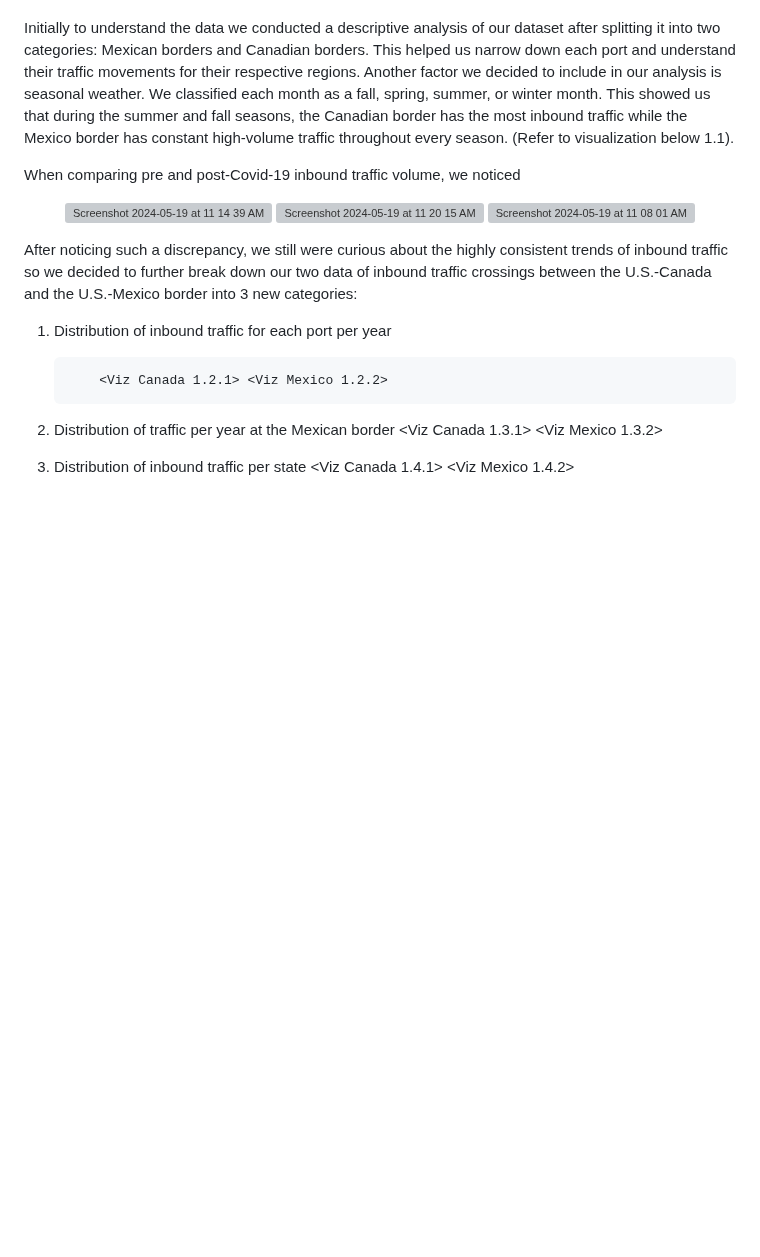
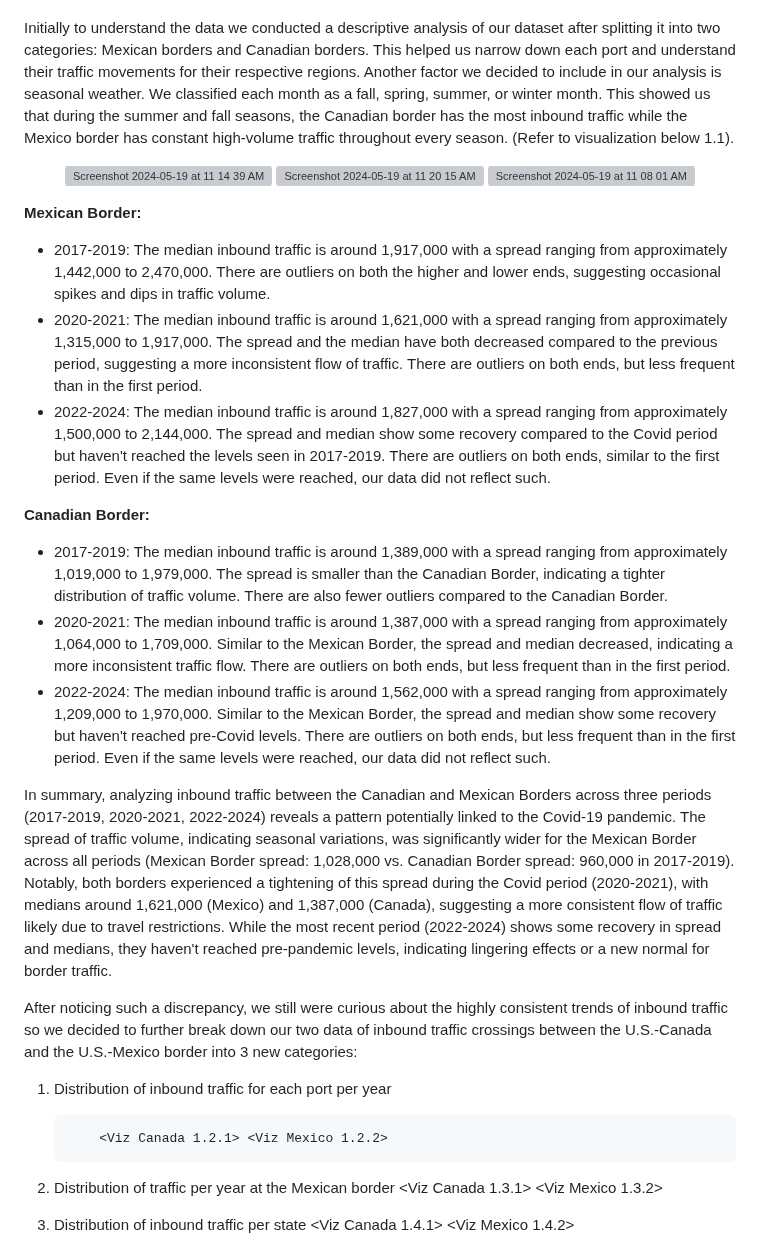
Before and after one commit to sbains2/datathon, a Markdown page: README.md, the part around the change. GitHub-like rendering; blank space fills up the shorter version; grey boxes are pictures that could not be loaded.

```diff
--- a/README.md
+++ b/README.md
@@ -4,8 +4,6 @@
 The goal of our project this weekend was to analyze the effect of COVID-19 on inbound traffic crossings between the U.S.-Canada and the U.S.-Mexico border. We wanted to analyze the efficiency and volume of traffic at each entry port, looking for various factors affecting long wait times. Additionally, we wanted to provide a solution for our peers and fellow travelers to efficiently plan vacations across the border without dealing with unforeseen wait times.
 
 Initially to understand the data we conducted a descriptive analysis of our dataset after splitting it into two categories: Mexican borders and Canadian borders. This helped us narrow down each port and understand their traffic movements for their respective regions. Another factor we decided to include in our analysis is seasonal weather. We classified each month as a fall, spring, summer, or winter month. This showed us that during the summer and fall seasons, the Canadian border has the most inbound traffic while the Mexico border has constant high-volume traffic throughout every season. (Refer to visualization below 1.1).
-
-When comparing pre and post-Covid-19 inbound traffic volume, we noticed
 
 
 <p align="center">
@@ -14,7 +12,18 @@ When comparing pre and post-Covid-19 inbound traffic volume, we noticed
    <img width="300" alt="Screenshot 2024-05-19 at 11 08 01 AM" src="https://github.com/sbains2/datathon/assets/67097552/81f926db-76aa-4b0b-aed2-3a24b0028ac4">
 </p>
 
+**Mexican Border:**
+- 2017-2019: The median inbound traffic is around 1,917,000 with a spread ranging from approximately 1,442,000 to 2,470,000. There are outliers on both the higher and lower ends, suggesting occasional spikes and dips in traffic volume.
+- 2020-2021: The median inbound traffic is around 1,621,000 with a spread ranging from approximately 1,315,000 to 1,917,000. The spread and the median have both decreased compared to the previous period, suggesting a more inconsistent flow of traffic. There are outliers on both ends, but less frequent than in the first period.
+- 2022-2024: The median inbound traffic is around 1,827,000 with a spread ranging from approximately 1,500,000 to 2,144,000. The spread and median show some recovery compared to the Covid period but haven't reached the levels seen in 2017-2019. There are outliers on both ends, similar to the first period. Even if the same levels were reached, our data did not reflect such.
 
+
+**Canadian Border:**
+- 2017-2019: The median inbound traffic is around 1,389,000 with a spread ranging from approximately 1,019,000 to 1,979,000. The spread is smaller than the Canadian Border, indicating a tighter distribution of traffic volume. There are also fewer outliers compared to the Canadian Border.
+- 2020-2021: The median inbound traffic is around 1,387,000 with a spread ranging from approximately 1,064,000 to 1,709,000. Similar to the Mexican Border, the spread and median decreased, indicating a more inconsistent traffic flow. There are outliers on both ends, but less frequent than in the first period.
+- 2022-2024: The median inbound traffic is around 1,562,000 with a spread ranging from approximately 1,209,000 to 1,970,000. Similar to the Mexican Border, the spread and median show some recovery but haven't reached pre-Covid levels. There are outliers on both ends, but less frequent than in the first period. Even if the same levels were reached, our data did not reflect such.
+
+In summary, analyzing inbound traffic between the Canadian and Mexican Borders across three periods (2017-2019, 2020-2021, 2022-2024) reveals a pattern potentially linked to the Covid-19 pandemic. The spread of traffic volume, indicating seasonal variations, was significantly wider for the Mexican Border across all periods (Mexican Border spread: 1,028,000 vs. Canadian Border spread: 960,000 in 2017-2019). Notably, both borders experienced a tightening of this spread during the Covid period (2020-2021), with medians around 1,621,000 (Mexico) and 1,387,000 (Canada), suggesting a more consistent flow of traffic likely due to travel restrictions. While the most recent period (2022-2024) shows some recovery in spread and medians, they haven't reached pre-pandemic levels, indicating lingering effects or a new normal for border traffic.
 
 After noticing such a discrepancy, we still were curious about the highly consistent trends of inbound traffic so we decided to further break down our two data of inbound traffic crossings between the U.S.-Canada and the U.S.-Mexico border into 3 new categories:
 1. Distribution of inbound traffic for each port per year
```
